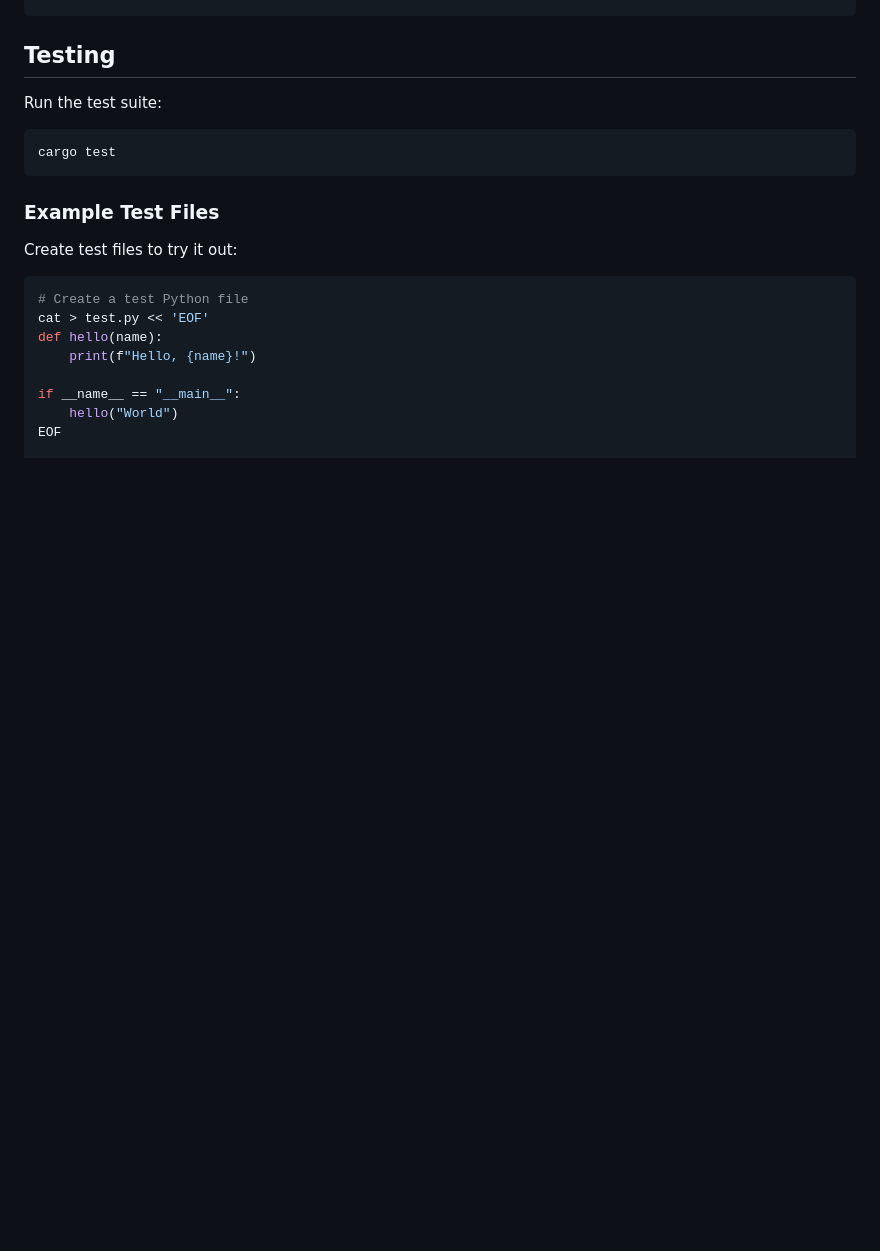
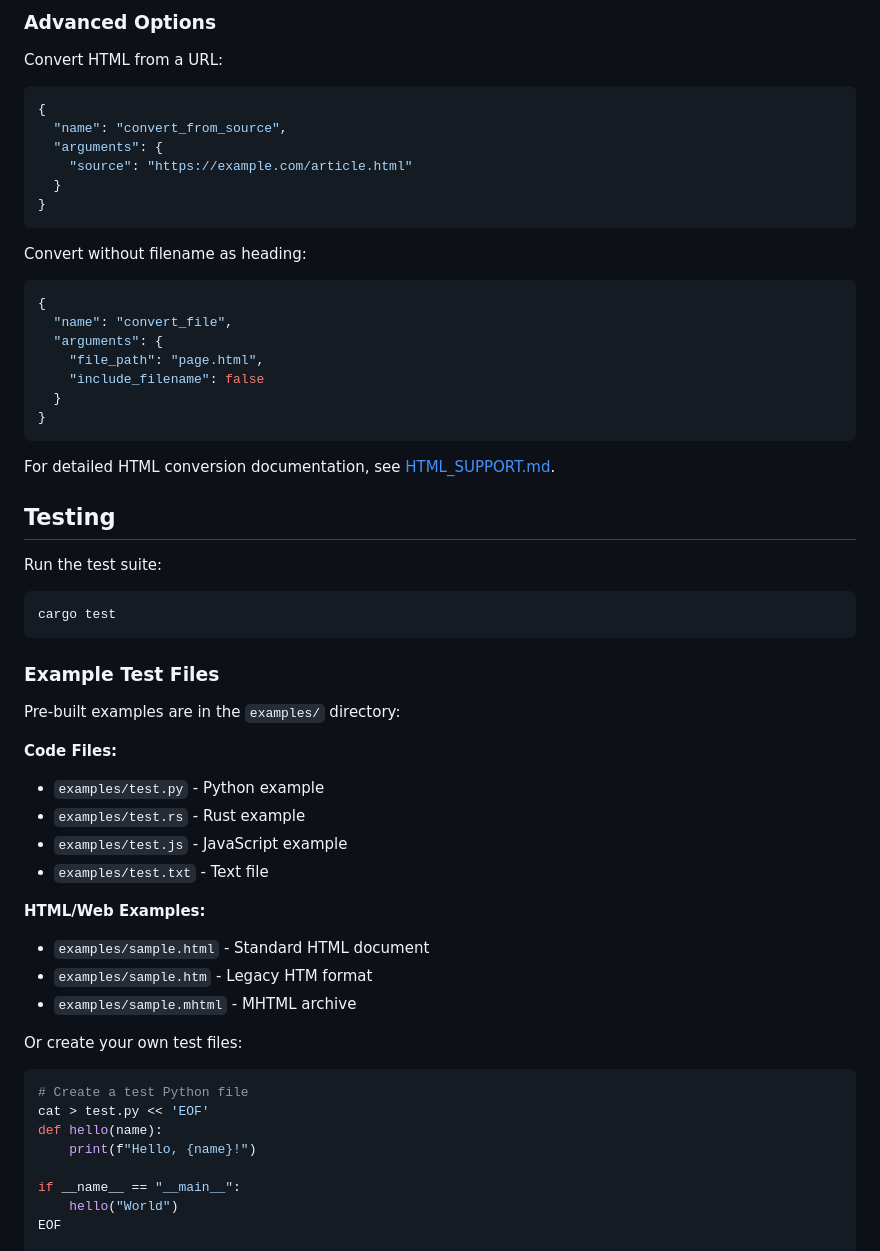
Before and after one commit to carlomagnoglobal/toMarkdownMCP, a Markdown page: README.md, the part around one of its changes. Rendered like a GitHub page; blank space fills up the shorter version.

````diff
--- a/README.md
+++ b/README.md
@@ -200,3 +303,28 @@ Found 12 files:
+### Advanced Options
+
+Convert HTML from a URL:
+```json
+{
+  "name": "convert_from_source",
+  "arguments": {
+    "source": "https://example.com/article.html"
+  }
+}
+```
+
+Convert without filename as heading:
+```json
+{
+  "name": "convert_file",
+  "arguments": {
+    "file_path": "page.html",
+    "include_filename": false
+  }
+}
+```
+
+For detailed HTML conversion documentation, see [HTML_SUPPORT.md](HTML_SUPPORT.md).
+
 ## Testing
 
 Run the test suite:
@@ -207,7 +335,20 @@ cargo test
 
 ### Example Test Files
 
-Create test files to try it out:
+Pre-built examples are in the `examples/` directory:
+
+**Code Files:**
+- `examples/test.py` - Python example
+- `examples/test.rs` - Rust example
+- `examples/test.js` - JavaScript example
+- `examples/test.txt` - Text file
+
+**HTML/Web Examples:**
+- `examples/sample.html` - Standard HTML document
+- `examples/sample.htm` - Legacy HTM format
+- `examples/sample.mhtml` - MHTML archive
+
+Or create your own test files:
 
 ```bash
 # Create a test Python file
````
Also changed, not shown: other parts of README.md (+141 -12 lines).
